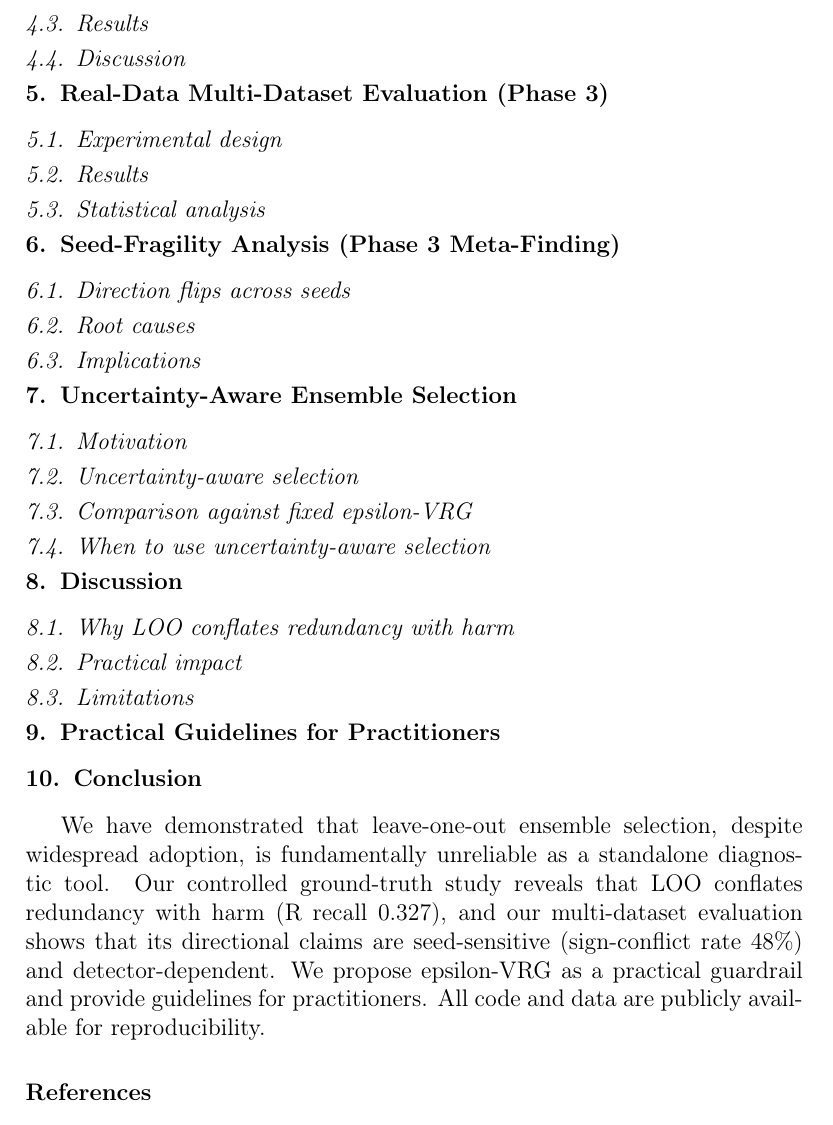
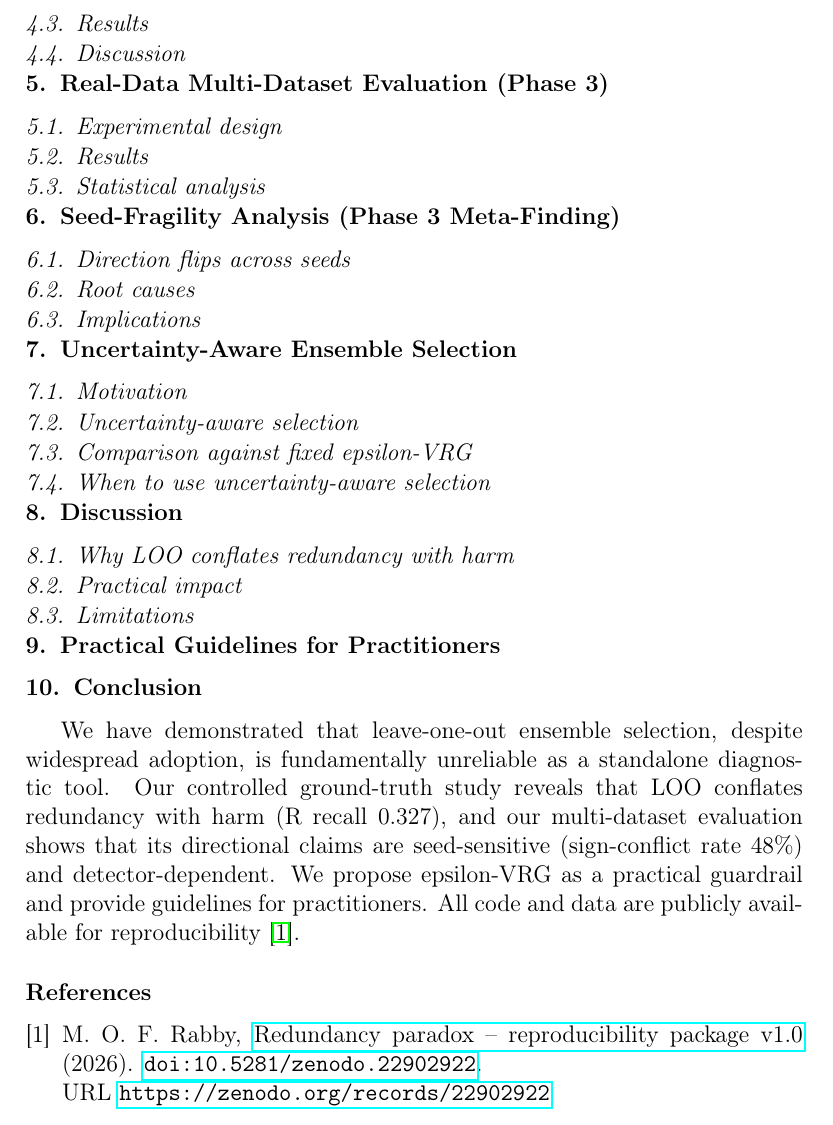
Before and after one commit to OFRabby/redundancy-paradox-paper, a LaTeX paper (manuscript/manuscript.tex, which reads manuscript/references.bib): part of page 4 of 4, cut so that both start at the same text. Compiled offline with pdfLaTeX.

Commit message:
Fix Zenodo citation year 2025->2026, add citation to conclusion

```diff
--- a/manuscript/manuscript.tex
+++ b/manuscript/manuscript.tex
@@ -206,7 +206,7 @@ Placeholder: Review how existing NIDS frameworks construct ensembles and where L
 \label{sec:conclusion}
 %=============================================================================
 
-We have demonstrated that leave-one-out ensemble selection, despite widespread adoption, is fundamentally unreliable as a standalone diagnostic tool. Our controlled ground-truth study reveals that LOO conflates redundancy with harm (R recall 0.327), and our multi-dataset evaluation shows that its directional claims are seed-sensitive (sign-conflict rate 48\%) and detector-dependent. We propose epsilon-VRG as a practical guardrail and provide guidelines for practitioners. All code and data are publicly available for reproducibility.
+We have demonstrated that leave-one-out ensemble selection, despite widespread adoption, is fundamentally unreliable as a standalone diagnostic tool. Our controlled ground-truth study reveals that LOO conflates redundancy with harm (R recall 0.327), and our multi-dataset evaluation shows that its directional claims are seed-sensitive (sign-conflict rate 48\%) and detector-dependent. We propose epsilon-VRG as a practical guardrail and provide guidelines for practitioners. All code and data are publicly available for reproducibility~\cite{rabby2026redundancy}.
 
 %=============================================================================
 % References
--- a/manuscript/references.bib
+++ b/manuscript/references.bib
@@ -478,3 +478,16 @@
   year={2006},
   doi={10.1145/1143844.1143874}
 }
+
+% ============================================================================
+% Reproducibility Package
+% ============================================================================
+
+@software{rabby2026redundancy,
+  title={Redundancy Paradox -- Reproducibility Package v1.0},
+  author={Rabby, Md. Omar Faruk},
+  year={2026},
+  publisher={Zenodo},
+  doi={10.5281/zenodo.22902922},
+  url={https://zenodo.org/records/22902922}
+}
```
